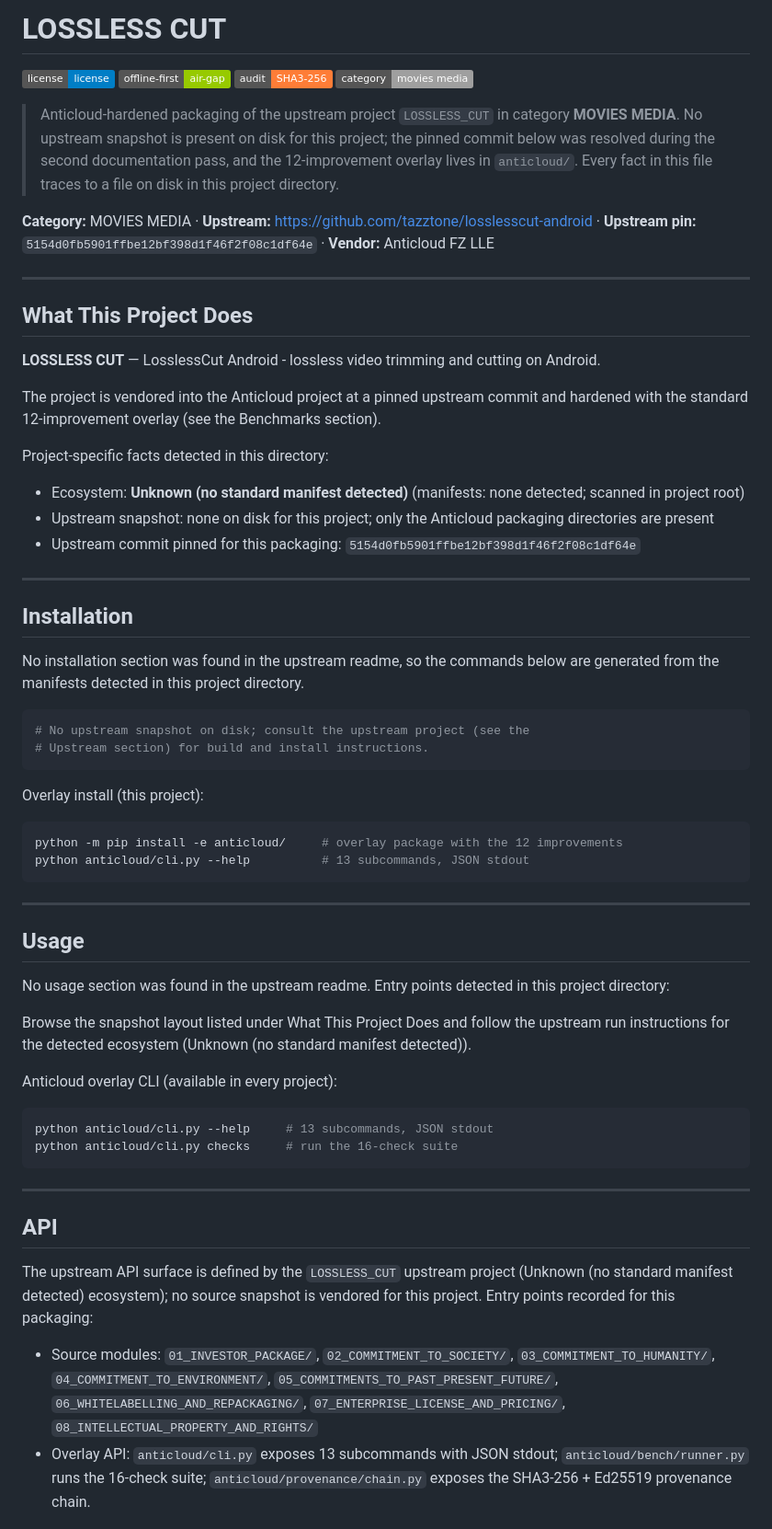
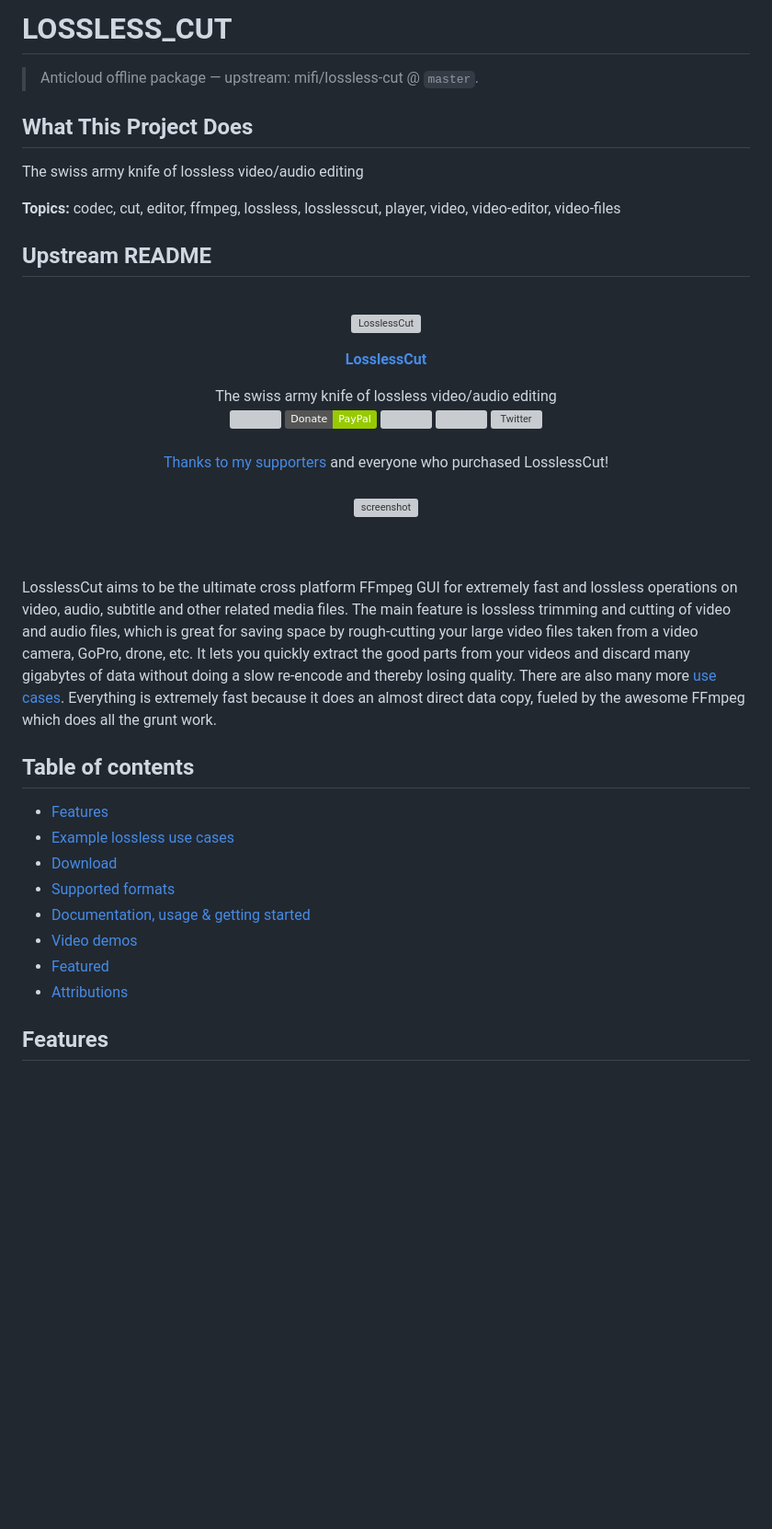
Before and after one commit to the-anticloud/anticloud-lossless-cut, a Markdown page: README.md, the part around one of its changes. Shown at 92% size. Drawn GitHub-style; badges without logos; blank space fills up the shorter version; grey boxes are pictures that could not be loaded.

Commit message:
docs: sourced package for LOSSLESS_CUT

````diff
--- a/README.md
+++ b/README.md
@@ -1,64 +1,46 @@
-# LOSSLESS CUT
+# LOSSLESS_CUT
 
-![license](https://img.shields.io/badge/license-license-blue) ![offline-first](https://img.shields.io/badge/offline--first-air--gap-green) ![audit](https://img.shields.io/badge/audit-SHA3--256-orange) ![category](https://img.shields.io/badge/category-movies_media-lightgrey)
-
-> Anticloud-hardened packaging of the upstream project `LOSSLESS_CUT` in category **MOVIES MEDIA**. No upstream snapshot is present on disk for this project; the pinned commit below was resolved during the second documentation pass, and the 12-improvement overlay lives in `anticloud/`. Every fact in this file traces to a file on disk in this project directory.
-
-**Category:** MOVIES MEDIA · **Upstream:** https://github.com/tazztone/losslesscut-android · **Upstream pin:** `5154d0fb5901ffbe12bf398d1f46f2f08c1df64e` · **Vendor:** Anticloud FZ LLE
-
----
+> Anticloud offline package — upstream: mifi/lossless-cut @ `master`.
 
 ## What This Project Does
 
-**LOSSLESS CUT** — LosslessCut Android - lossless video trimming and cutting on Android.
+The swiss army knife of lossless video/audio editing
 
-The project is vendored into the Anticloud project at a pinned upstream commit and hardened with the standard 12-improvement overlay (see the Benchmarks section).
+**Topics:** codec, cut, editor, ffmpeg, lossless, losslesscut, player, video, video-editor, video-files
 
-Project-specific facts detected in this directory:
+## Upstream README
 
-- Ecosystem: **Unknown (no standard manifest detected)** (manifests: none detected; scanned in project root)
-- Upstream snapshot: none on disk for this project; only the Anticloud packaging directories are present
-- Upstream commit pinned for this packaging: `5154d0fb5901ffbe12bf398d1f46f2f08c1df64e`
+<div align="center">
+	<br>
+  <p><a href="https://losslesscut.app/"><img src="src/renderer/src/icon.svg" width="120" alt="LosslessCut" /></a></p>
+  <p><a href="https://losslesscut.app/"><b>LosslessCut</b></a></p>
+  The swiss army knife of lossless video/audio editing
+	<br>
+  <img src="https://github.com/mifi/lossless-cut/workflows/Build/release/badge.svg" />
+  <a href="https://paypal.me/mifino/usd"><img src="https://img.shields.io/badge/Donate-PayPal-green.svg" /></a> <a href="https://github.com/mifi/lossless-cut#download"><img src="https://img.shields.io/github/v/release/mifi/lossless-cut" /></a> <a href="https://discord.gg/fhnEREfUJ3"><img src="https://img.shields.io/discord/986051448385183804" /></a> <a href="https://twitter.com/losslesscut"><img src="https://img.shields.io/twitter/follow/losslesscut?label=Twitter&style=social" alt="Twitter"></a>
+	<br>
+	<br>
+  <a href="https://mifi.no/thanks/">Thanks to my supporters</a> and everyone who purchased LosslessCut!
+	<br>
+	<br>
+  <p align="center"><img src="main_screenshot.jpg" width="600" alt="screenshot" /></p>
+	<br>
+	<br>
+</div>
 
----
+LosslessCut aims to be the ultimate cross platform FFmpeg GUI for extremely fast and lossless operations on video, audio, subtitle and other related media files.
+The main feature is lossless trimming and cutting of video and audio files, which is great for saving space by rough-cutting your large video files taken from a video camera, GoPro, drone, etc. It lets you quickly extract the good parts from your videos and discard many gigabytes of data without doing a slow re-encode and thereby losing quality. There are also many more [use cases](#typical-workflow). Everything is extremely fast because it does an almost direct data copy, fueled by the awesome FFmpeg which does all the grunt work.
 
-## Installation
+## Table of contents
 
-No installation section was found in the upstream readme, so the commands below are generated from the manifests detected in this project directory.
+- [Features](#features)
+- [Example lossless use cases](#example-lossless-use-cases)
+- [Download](#download)
+- [Supported formats](#supported-formats)
+- [Documentation, usage & getting started](#documentation)
+- [Video demos](#video-demos)
+- [Featured](#featured)
+- [Attributions](#attributions)
 
-```sh
-# No upstream snapshot on disk; consult the upstream project (see the
-# Upstream section) for build and install instructions.
-```
+## Features
 
-Overlay install (this project):
-
-```sh
-python -m pip install -e anticloud/     # overlay package with the 12 improvements
-python anticloud/cli.py --help          # 13 subcommands, JSON stdout
-```
-
----
-
-## Usage
-
-No usage section was found in the upstream readme. Entry points detected in this project directory:
-
-Browse the snapshot layout listed under What This Project Does and follow the upstream run instructions for the detected ecosystem (Unknown (no standard manifest detected)).
-
-Anticloud overlay CLI (available in every project):
-
-```sh
-python anticloud/cli.py --help     # 13 subcommands, JSON stdout
-python anticloud/cli.py checks     # run the 16-check suite
-```
-
----
-
-## API
-
-The upstream API surface is defined by the `LOSSLESS_CUT` upstream project (Unknown (no standard manifest detected) ecosystem); no source snapshot is vendored for this project. Entry points recorded for this packaging:
-
-- Source modules: `01_INVESTOR_PACKAGE/`, `02_COMMITMENT_TO_SOCIETY/`, `03_COMMITMENT_TO_HUMANITY/`, `04_COMMITMENT_TO_ENVIRONMENT/`, `05_COMMITMENTS_TO_PAST_PRESENT_FUTURE/`, `06_WHITELABELLING_AND_REPACKAGING/`, `07_ENTERPRISE_LICENSE_AND_PRICING/`, `08_INTELLECTUAL_PROPERTY_AND_RIGHTS/`
-- Overlay API: `anticloud/cli.py` exposes 13 subcommands with JSON stdout; `anticloud/bench/runner.py` runs the 16-check suite; `anticloud/provenance/chain.py` exposes the SHA3-256 + Ed25519 provenance chain.
-
````
Also changed, not shown: other parts of README.md (+15 -116 lines).
